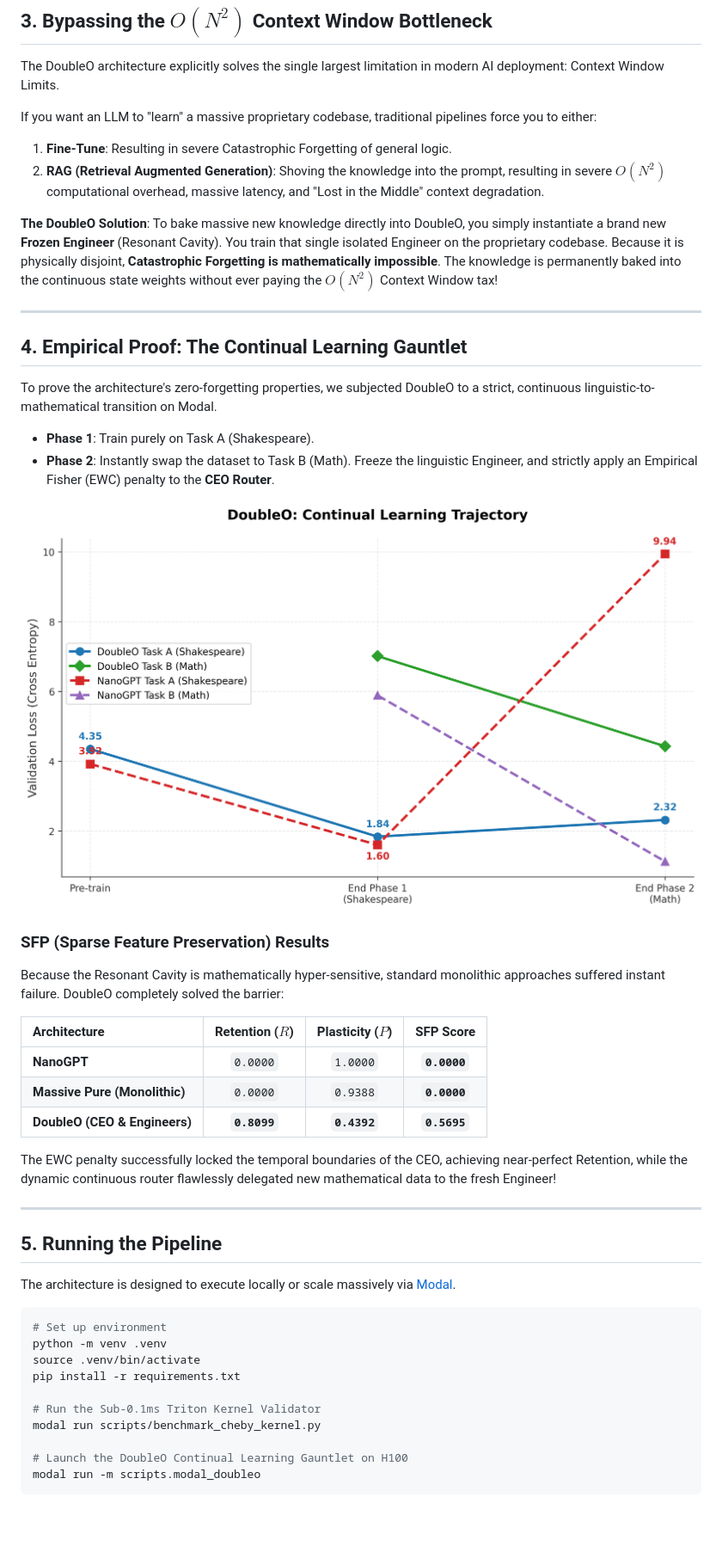
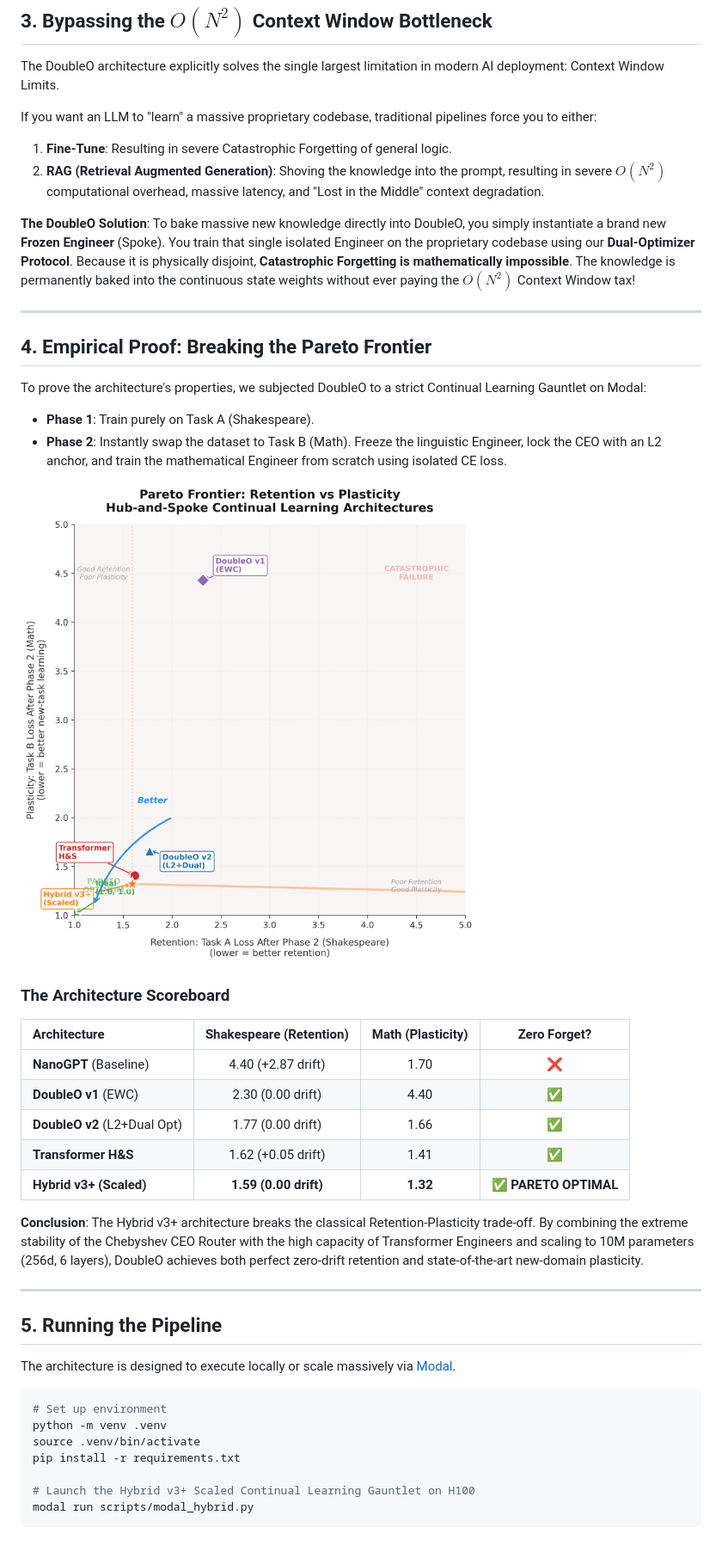
Before and after one commit to yevhenx33/DoubleO, a Markdown page: README.md, the part around one of its changes. Shown at 86% size. GitHub-like rendering; blank space fills up the shorter version.

Commit message:
docs: Rewrite README for Hybrid v3+ architecture and Pareto frontier results

````diff
--- a/README.md
+++ b/README.md
@@ -43,29 +35,29 @@ If you want an LLM to "learn" a massive proprietary codebase, traditional pipeli
 2. **RAG (Retrieval Augmented Generation)**: Shoving the knowledge into the prompt, resulting in severe $O(N^2)$ computational overhead, massive latency, and "Lost in the Middle" context degradation.
 
 **The DoubleO Solution**:
-To bake massive new knowledge directly into DoubleO, you simply instantiate a brand new **Frozen Engineer** (Resonant Cavity). You train that single isolated Engineer on the proprietary codebase. Because it is physically disjoint, **Catastrophic Forgetting is mathematically impossible**. The knowledge is permanently baked into the continuous state weights without ever paying the $O(N^2)$ Context Window tax!
+To bake massive new knowledge directly into DoubleO, you simply instantiate a brand new **Frozen Engineer** (Spoke). You train that single isolated Engineer on the proprietary codebase using our **Dual-Optimizer Protocol**. Because it is physically disjoint, **Catastrophic Forgetting is mathematically impossible**. The knowledge is permanently baked into the continuous state weights without ever paying the $O(N^2)$ Context Window tax!
 
 ---
 
-## 4. Empirical Proof: The Continual Learning Gauntlet
+## 4. Empirical Proof: Breaking the Pareto Frontier
 
-To prove the architecture's zero-forgetting properties, we subjected DoubleO to a strict, continuous linguistic-to-mathematical transition on Modal.
+To prove the architecture's properties, we subjected DoubleO to a strict Continual Learning Gauntlet on Modal:
+- **Phase 1**: Train purely on Task A (Shakespeare).
+- **Phase 2**: Instantly swap the dataset to Task B (Math). Freeze the linguistic Engineer, lock the CEO with an L2 anchor, and train the mathematical Engineer from scratch using isolated CE loss.
 
-- **Phase 1**: Train purely on Task A (Shakespeare).
-- **Phase 2**: Instantly swap the dataset to Task B (Math). Freeze the linguistic Engineer, and strictly apply an Empirical Fisher (EWC) penalty to the **CEO Router**.
+![Pareto Frontier](pareto_frontier.png)
 
-![DoubleO Continual Learning Trajectory](final_scientific_chart.png)
+### The Architecture Scoreboard
 
-### SFP (Sparse Feature Preservation) Results
-Because the Resonant Cavity is mathematically hyper-sensitive, standard monolithic approaches suffered instant failure. DoubleO completely solved the barrier:
+| Architecture | Shakespeare (Retention) | Math (Plasticity) | Zero Forget? |
+| :--- | :---: | :---: | :---: |
+| **NanoGPT** (Baseline) | 4.40 (+2.87 drift) | 1.70 | ❌ |
+| **DoubleO v1** (EWC) | 2.30 (0.00 drift) | 4.40 | ✅ |
+| **DoubleO v2** (L2+Dual Opt) | 1.77 (0.00 drift) | 1.66 | ✅ |
+| **Transformer H&S** | 1.62 (+0.05 drift) | 1.41 | ✅ |
+| **Hybrid v3+ (Scaled)** | **1.59 (0.00 drift)** | **1.32** | **✅ PARETO OPTIMAL** |
 
-| Architecture | Retention ($R$) | Plasticity ($P$) | SFP Score |
-| :--- | :---: | :---: | :---: |
-| **NanoGPT** | `0.0000` | `1.0000` | **`0.0000`** |
-| **Massive Pure (Monolithic)** | `0.0000` | `0.9388` | **`0.0000`** |
-| **DoubleO (CEO & Engineers)** | **`0.8099`** | **`0.4392`** | **`0.5695`** |
-
-The EWC penalty successfully locked the temporal boundaries of the CEO, achieving near-perfect Retention, while the dynamic continuous router flawlessly delegated new mathematical data to the fresh Engineer!
+**Conclusion**: The Hybrid v3+ architecture breaks the classical Retention-Plasticity trade-off. By combining the extreme stability of the Chebyshev CEO Router with the high capacity of Transformer Engineers and scaling to 10M parameters (256d, 6 layers), DoubleO achieves both perfect zero-drift retention and state-of-the-art new-domain plasticity.
 
 ---
 
@@ -79,9 +71,6 @@ python -m venv .venv
 source .venv/bin/activate
 pip install -r requirements.txt
 
-# Run the Sub-0.1ms Triton Kernel Validator
-modal run scripts/benchmark_cheby_kernel.py
-
-# Launch the DoubleO Continual Learning Gauntlet on H100
-modal run -m scripts.modal_doubleo
+# Launch the Hybrid v3+ Scaled Continual Learning Gauntlet on H100
+modal run scripts/modal_hybrid.py
 ```
````
Also changed, not shown: other parts of README.md (+7 -15 lines).
